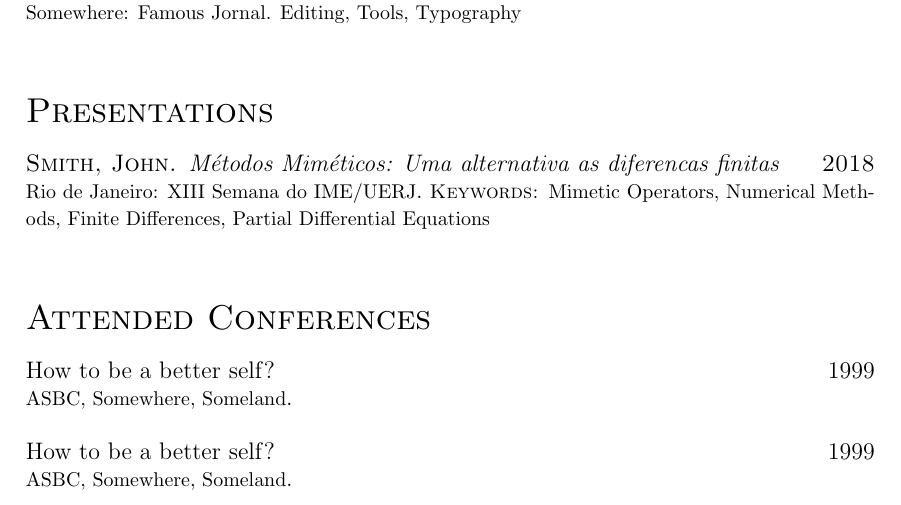
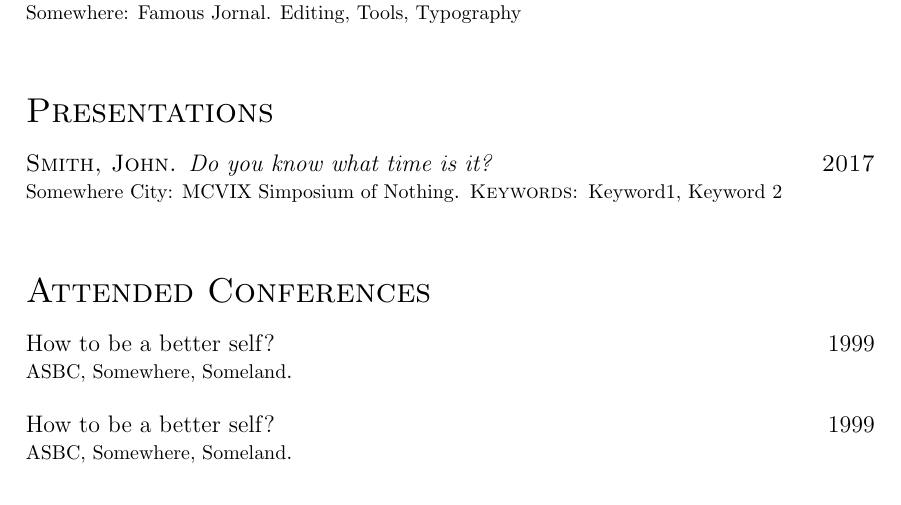
Before and after one commit to igormorgado/elegantcv, a LaTeX CV (example-cv.tex): part of page 3 of 3, cut so that both start at the same text. Compiled offline with pdfLaTeX.

```diff
--- a/example-cv.tex
+++ b/example-cv.tex
@@ -109,7 +109,7 @@
 
 	\section*{Presentations}
 
-	\presentation{Smith, John}{Métodos Miméticos: Uma alternativa as diferencas finitas}{2018}{Rio de Janeiro}{XIII Semana do IME/UERJ}{Mimetic Operators, Numerical Methods, Finite Differences, Partial Differential Equations}
+	\presentation{Smith, John}{Do you know what time is it?}{2017}{Somewhere City}{MCVIX Simposium of Nothing}{Keyword1, Keyword 2}
 
 
 	\section*{Attended Conferences}
```
Also changed, not shown: example-cv.pdf.
